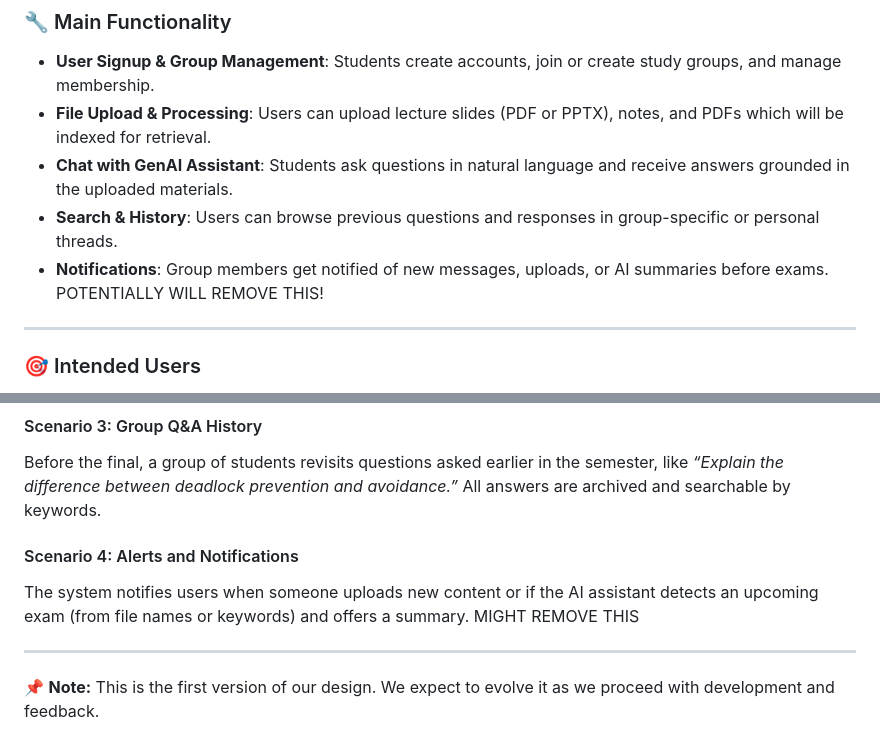
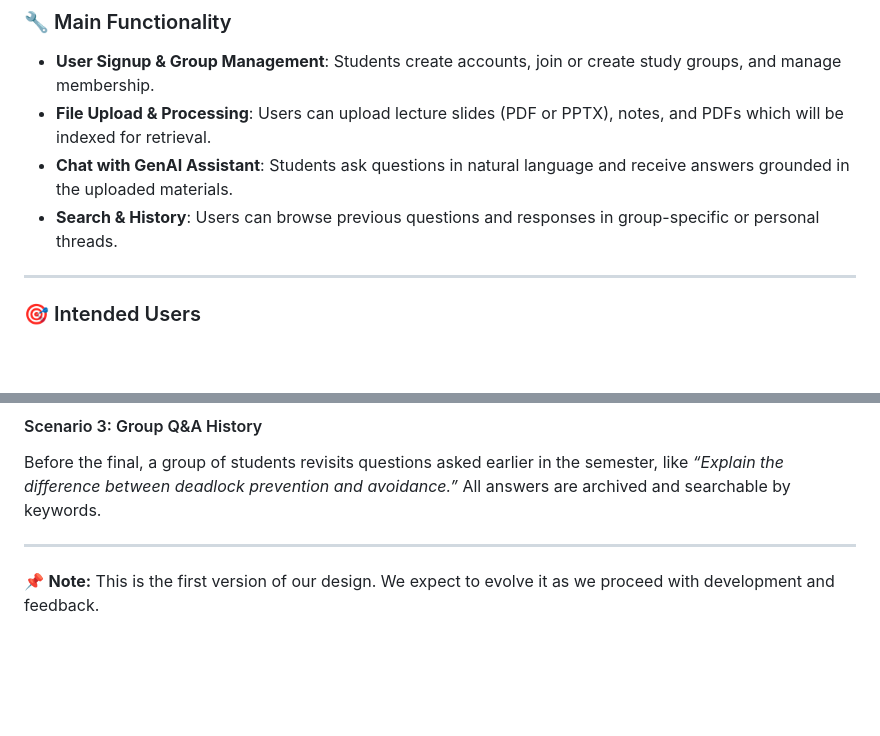
Before and after one commit to AET-DevOps25/team-cache-me-if-you-can, a Markdown page: docs/problem-statement.md, 2 parts joined by grey strips. GitHub-like rendering; blank space fills up the shorter version.

Commit message:
Update problem-statement.md
Removed the notifications part for now

```diff
--- a/docs/problem-statement.md
+++ b/docs/problem-statement.md
@@ -15,8 +15,6 @@ All students know the struggle of juggling endless platforms, apps, forums to ge
 - **File Upload & Processing**: Users can upload lecture slides (PDF or PPTX), notes, and PDFs which will be indexed for retrieval.
 - **Chat with GenAI Assistant**: Students ask questions in natural language and receive answers grounded in the uploaded materials.
 - **Search & History**: Users can browse previous questions and responses in group-specific or personal threads.
-- **Notifications**: Group members get notified of new messages, uploads, or AI summaries before exams. POTENTIALLY WILL REMOVE THIS!
-
 ---
 
 ### 🎯 Intended Users
@@ -51,9 +49,6 @@ Lukas uploads his personal notes and slides into a private group. A week before
 #### Scenario 3: Group Q&A History
 Before the final, a group of students revisits questions asked earlier in the semester, like _“Explain the difference between deadlock prevention and avoidance.”_ All answers are archived and searchable by keywords.
 
-#### Scenario 4: Alerts and Notifications
-The system notifies users when someone uploads new content or if the AI assistant detects an upcoming exam (from file names or keywords) and offers a summary. MIGHT REMOVE THIS
-
 ---
 
 📌 **Note:** This is the first version of our design. We expect to evolve it as we proceed with development and feedback.
```
